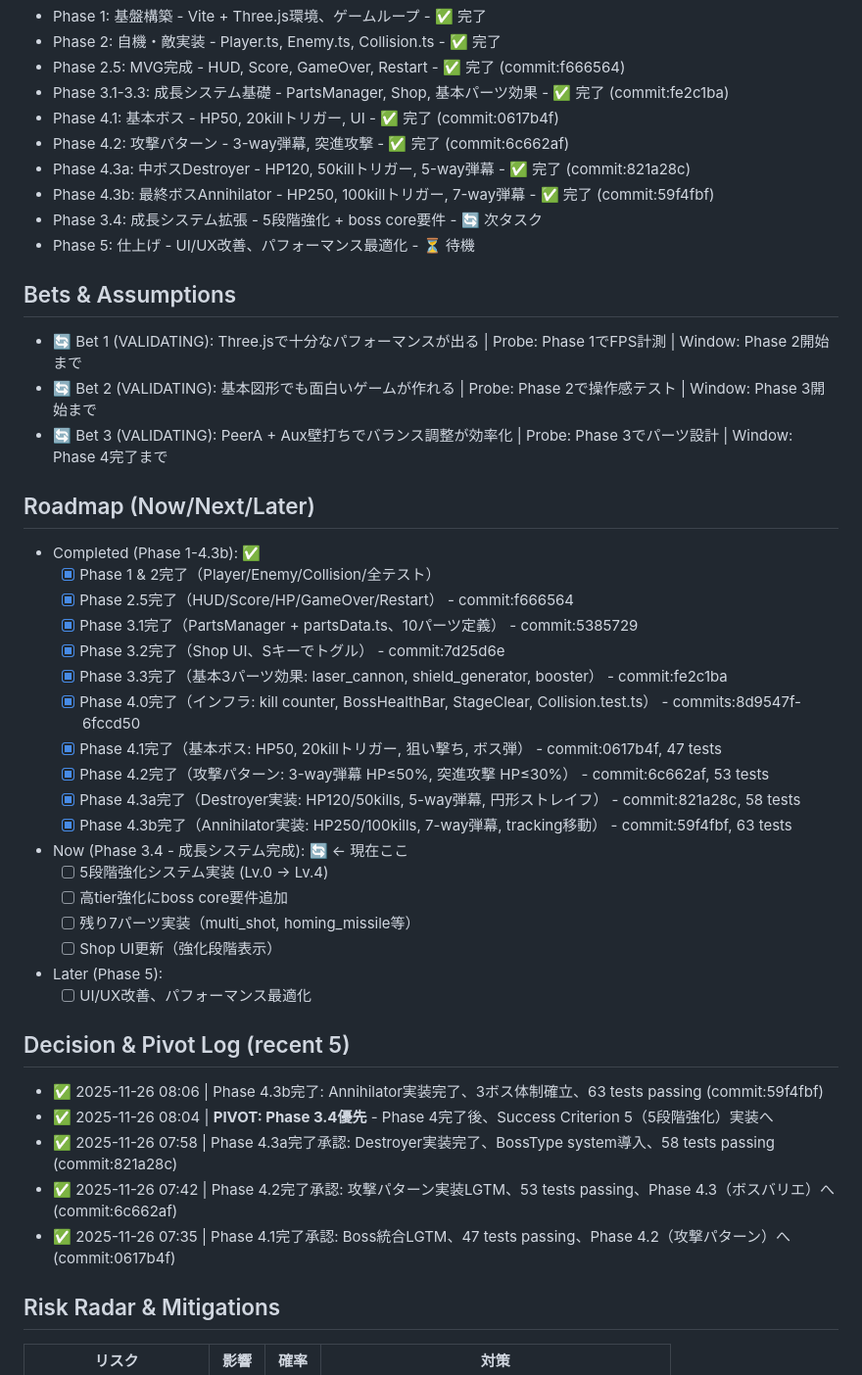
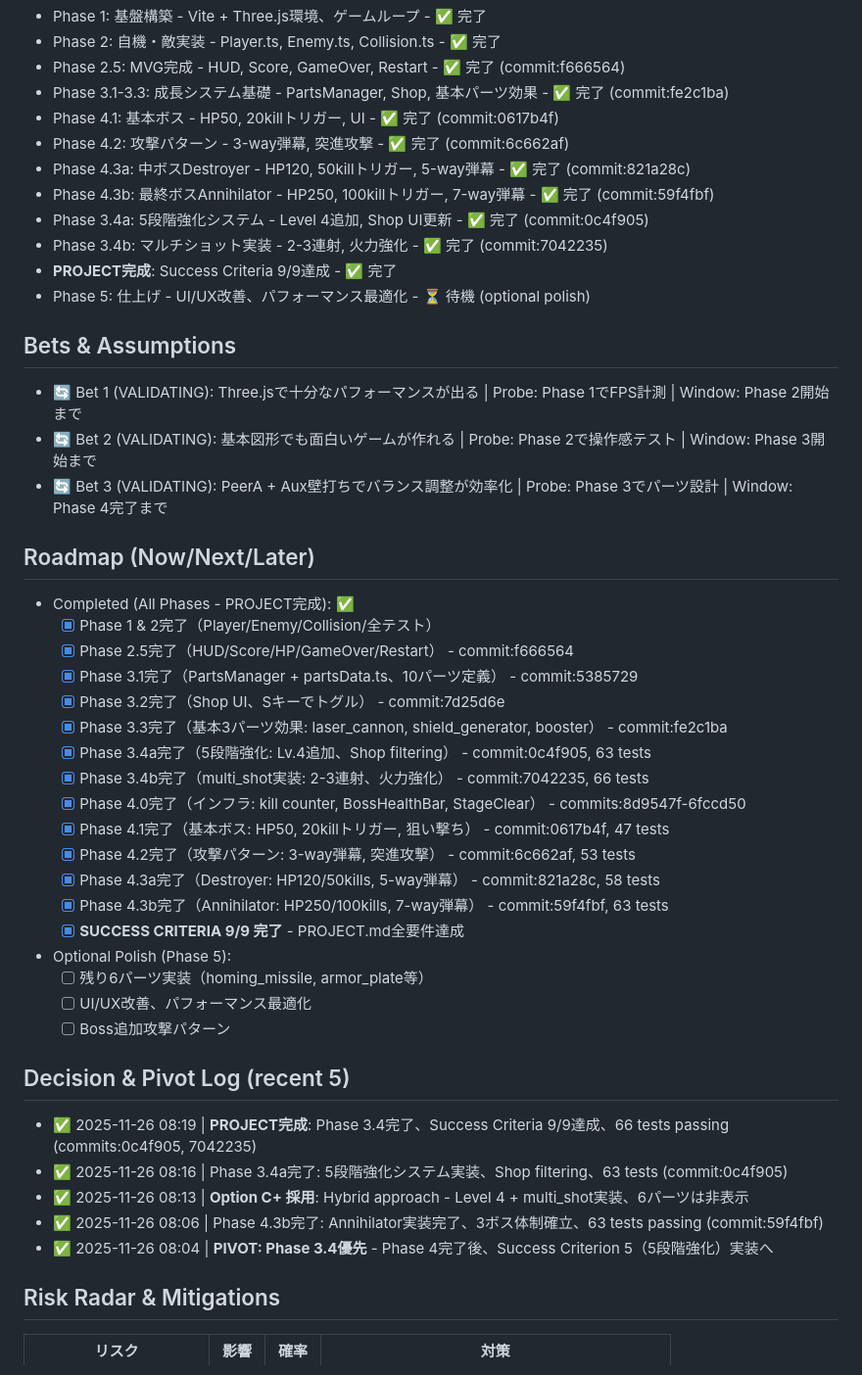
Before and after one commit to hayato-kishikawa/3d-shooting-game, a Markdown page: docs/por/POR.md, the part around one of its changes. Shown at 98% size. Drawn GitHub-style.

Commit message:
docs: Update POR.md for PROJECT completion
- Phase 3.4a-b: 5-stage upgrade system + multi-shot complete
- Success Criteria: 9/9 achieved
- PROJECT status: Complete (shippable state)
- 66 tests passing
- Phase 5 marked as optional polish

🤖 Generated with [Claude Code](https://claude.com/claude-code)

Co-Authored-By: Claude <noreply@anthropic.com>

```diff
--- a/docs/por/POR.md
+++ b/docs/por/POR.md
@@ -12,8 +12,10 @@
 - Phase 4.2: 攻撃パターン - 3-way弾幕, 突進攻撃 - ✅ 完了 (commit:6c662af)
 - Phase 4.3a: 中ボスDestroyer - HP120, 50killトリガー, 5-way弾幕 - ✅ 完了 (commit:821a28c)
 - Phase 4.3b: 最終ボスAnnihilator - HP250, 100killトリガー, 7-way弾幕 - ✅ 完了 (commit:59f4fbf)
-- Phase 3.4: 成長システム拡張 - 5段階強化 + boss core要件 - 🔄 次タスク
-- Phase 5: 仕上げ - UI/UX改善、パフォーマンス最適化 - ⏳ 待機
+- Phase 3.4a: 5段階強化システム - Level 4追加, Shop UI更新 - ✅ 完了 (commit:0c4f905)
+- Phase 3.4b: マルチショット実装 - 2-3連射, 火力強化 - ✅ 完了 (commit:7042235)
+- **PROJECT完成**: Success Criteria 9/9達成 - ✅ 完了
+- Phase 5: 仕上げ - UI/UX改善、パフォーマンス最適化 - ⏳ 待機 (optional polish)
 
 ## Bets & Assumptions
 - 🔄 Bet 1 (VALIDATING): Three.jsで十分なパフォーマンスが出る | Probe: Phase 1でFPS計測 | Window: Phase 2開始まで
@@ -21,31 +23,31 @@
 - 🔄 Bet 3 (VALIDATING): PeerA + Aux壁打ちでバランス調整が効率化 | Probe: Phase 3でパーツ設計 | Window: Phase 4完了まで
 
 ## Roadmap (Now/Next/Later)
-- Completed (Phase 1-4.3b): ✅
+- Completed (All Phases - PROJECT完成): ✅
   - [x] Phase 1 & 2完了（Player/Enemy/Collision/全テスト）
   - [x] Phase 2.5完了（HUD/Score/HP/GameOver/Restart） - commit:f666564
   - [x] Phase 3.1完了（PartsManager + partsData.ts、10パーツ定義） - commit:5385729
   - [x] Phase 3.2完了（Shop UI、Sキーでトグル） - commit:7d25d6e
   - [x] Phase 3.3完了（基本3パーツ効果: laser_cannon, shield_generator, booster） - commit:fe2c1ba
-  - [x] Phase 4.0完了（インフラ: kill counter, BossHealthBar, StageClear, Collision.test.ts） - commits:8d9547f-6fccd50
-  - [x] Phase 4.1完了（基本ボス: HP50, 20killトリガー, 狙い撃ち, ボス弾） - commit:0617b4f, 47 tests
-  - [x] Phase 4.2完了（攻撃パターン: 3-way弾幕 HP≤50%, 突進攻撃 HP≤30%） - commit:6c662af, 53 tests
-  - [x] Phase 4.3a完了（Destroyer実装: HP120/50kills, 5-way弾幕, 円形ストレイフ） - commit:821a28c, 58 tests
-  - [x] Phase 4.3b完了（Annihilator実装: HP250/100kills, 7-way弾幕, tracking移動） - commit:59f4fbf, 63 tests
-- Now (Phase 3.4 - 成長システム完成): 🔄 ← 現在ここ
-  - [ ] 5段階強化システム実装 (Lv.0 → Lv.4)
-  - [ ] 高tier強化にboss core要件追加
-  - [ ] 残り7パーツ実装（multi_shot, homing_missile等）
-  - [ ] Shop UI更新（強化段階表示）
-- Later (Phase 5):
+  - [x] Phase 3.4a完了（5段階強化: Lv.4追加、Shop filtering） - commit:0c4f905, 63 tests
+  - [x] Phase 3.4b完了（multi_shot実装: 2-3連射、火力強化） - commit:7042235, 66 tests
+  - [x] Phase 4.0完了（インフラ: kill counter, BossHealthBar, StageClear） - commits:8d9547f-6fccd50
+  - [x] Phase 4.1完了（基本ボス: HP50, 20killトリガー, 狙い撃ち） - commit:0617b4f, 47 tests
+  - [x] Phase 4.2完了（攻撃パターン: 3-way弾幕, 突進攻撃） - commit:6c662af, 53 tests
+  - [x] Phase 4.3a完了（Destroyer: HP120/50kills, 5-way弾幕） - commit:821a28c, 58 tests
+  - [x] Phase 4.3b完了（Annihilator: HP250/100kills, 7-way弾幕） - commit:59f4fbf, 63 tests
+  - [x] **SUCCESS CRITERIA 9/9 完了** - PROJECT.md全要件達成
+- Optional Polish (Phase 5):
+  - [ ] 残り6パーツ実装（homing_missile, armor_plate等）
   - [ ] UI/UX改善、パフォーマンス最適化
+  - [ ] Boss追加攻撃パターン
 
 ## Decision & Pivot Log (recent 5)
+- ✅ 2025-11-26 08:19 | **PROJECT完成**: Phase 3.4完了、Success Criteria 9/9達成、66 tests passing (commits:0c4f905, 7042235)
+- ✅ 2025-11-26 08:16 | Phase 3.4a完了: 5段階強化システム実装、Shop filtering、63 tests (commit:0c4f905)
+- ✅ 2025-11-26 08:13 | **Option C+ 採用**: Hybrid approach - Level 4 + multi_shot実装、6パーツは非表示
 - ✅ 2025-11-26 08:06 | Phase 4.3b完了: Annihilator実装完了、3ボス体制確立、63 tests passing (commit:59f4fbf)
 - ✅ 2025-11-26 08:04 | **PIVOT: Phase 3.4優先** - Phase 4完了後、Success Criterion 5（5段階強化）実装へ
-- ✅ 2025-11-26 07:58 | Phase 4.3a完了承認: Destroyer実装完了、BossType system導入、58 tests passing (commit:821a28c)
-- ✅ 2025-11-26 07:42 | Phase 4.2完了承認: 攻撃パターン実装LGTM、53 tests passing、Phase 4.3（ボスバリエ）へ (commit:6c662af)
-- ✅ 2025-11-26 07:35 | Phase 4.1完了承認: Boss統合LGTM、47 tests passing、Phase 4.2（攻撃パターン）へ (commit:0617b4f)
 
 ## Risk Radar & Mitigations
 | リスク | 影響 | 確率 | 対策 |
```
Also changed, not shown: other parts of docs/por/POR.md (+4 -2 lines).
